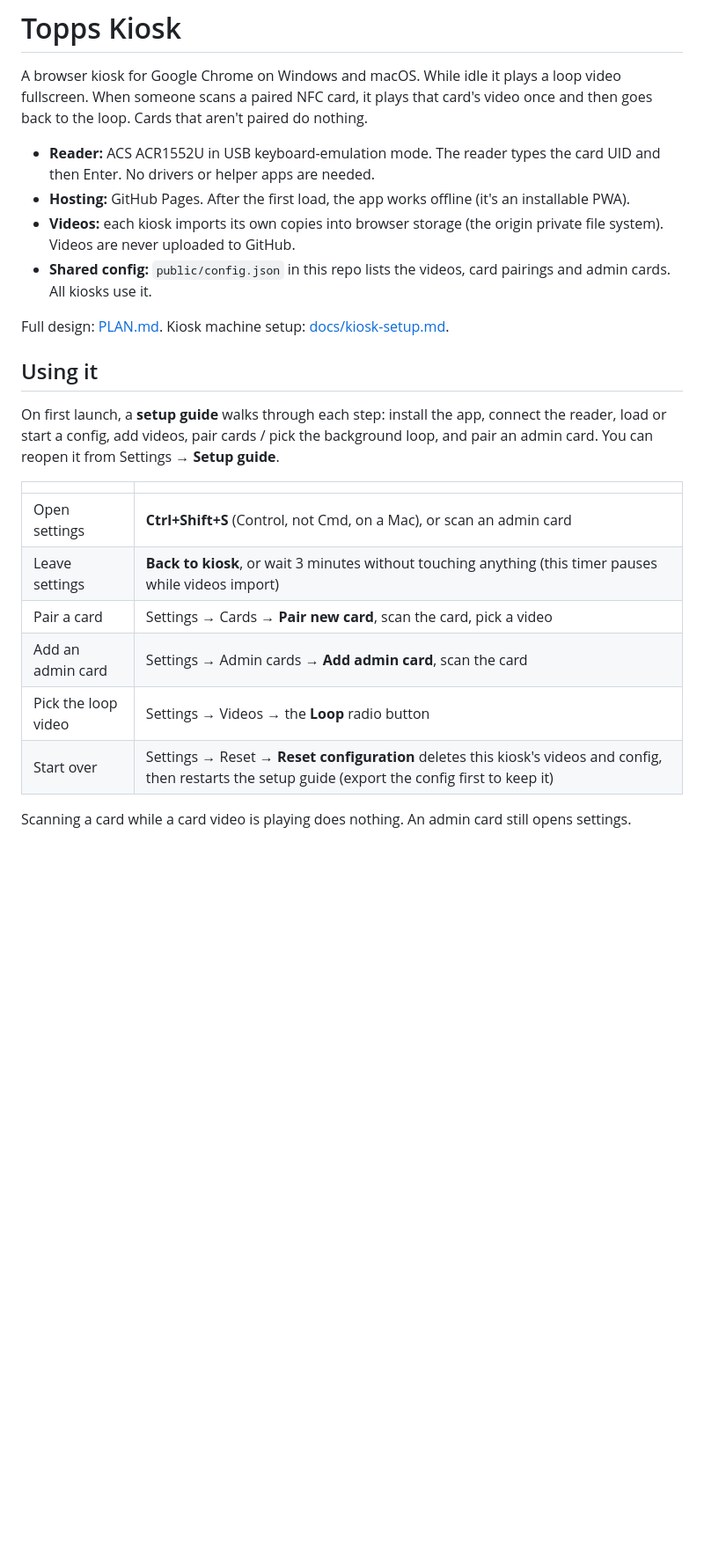
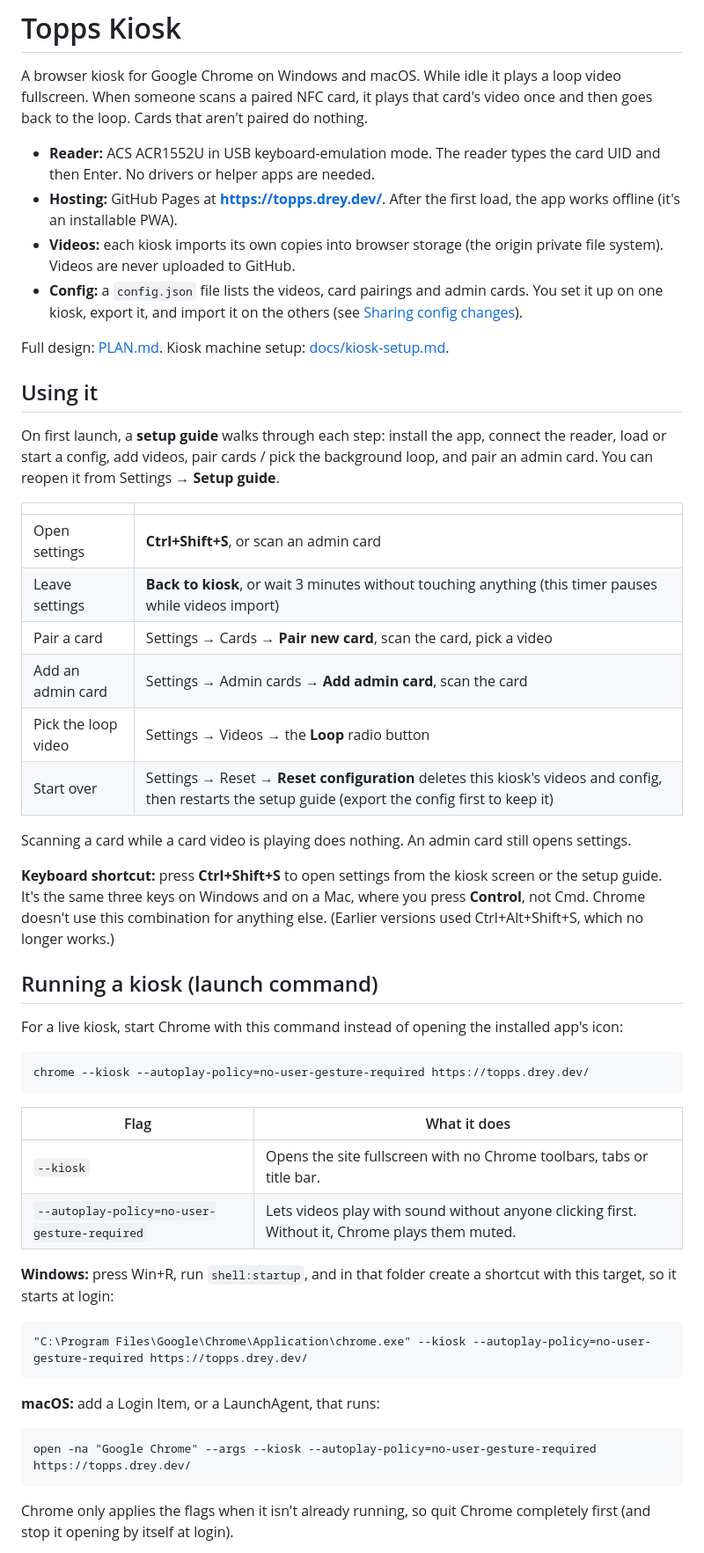
Before and after one commit to andreykats/kiosk-video-nfc, a Markdown page: README.md, the part around one of its changes. Shown at 88% size. Rendered like a GitHub page; blank space fills up the shorter version.

Commit message:
README: document Ctrl+Shift+S and the kiosk launch command
Adds a "Running a kiosk" section with the Windows and macOS launch
commands, and updates hosting and config notes for topps.drey.dev and
file-based config sharing.

Co-Authored-By: Claude Opus 5.5 <noreply@anthropic.com>

````diff
--- a/README.md
+++ b/README.md
@@ -3,9 +3,9 @@
 A browser kiosk for Google Chrome on Windows and macOS. While idle it plays a loop video fullscreen. When someone scans a paired NFC card, it plays that card's video once and then goes back to the loop. Cards that aren't paired do nothing.
 
 - **Reader:** ACS ACR1552U in USB keyboard-emulation mode. The reader types the card UID and then Enter. No drivers or helper apps are needed.
-- **Hosting:** GitHub Pages. After the first load, the app works offline (it's an installable PWA).
+- **Hosting:** GitHub Pages at **https://topps.drey.dev/**. After the first load, the app works offline (it's an installable PWA).
 - **Videos:** each kiosk imports its own copies into browser storage (the origin private file system). Videos are never uploaded to GitHub.
-- **Shared config:** `public/config.json` in this repo lists the videos, card pairings and admin cards. All kiosks use it.
+- **Config:** a `config.json` file lists the videos, card pairings and admin cards. You set it up on one kiosk, export it, and import it on the others (see [Sharing config changes](#sharing-config-changes)).
 
 Full design: [PLAN.md](PLAN.md). Kiosk machine setup: [docs/kiosk-setup.md](docs/kiosk-setup.md).
 
@@ -15,7 +15,7 @@ On first launch, a **setup guide** walks through each step: install the app, con
 
 | | |
 |---|---|
-| Open settings | **Ctrl+Shift+S** (Control, not Cmd, on a Mac), or scan an admin card |
+| Open settings | **Ctrl+Shift+S**, or scan an admin card |
 | Leave settings | **Back to kiosk**, or wait 3 minutes without touching anything (this timer pauses while videos import) |
 | Pair a card | Settings → Cards → **Pair new card**, scan the card, pick a video |
 | Add an admin card | Settings → Admin cards → **Add admin card**, scan the card |
@@ -23,3 +23,33 @@ On first launch, a **setup guide** walks through each step: install the app, con
 | Start over | Settings → Reset → **Reset configuration** deletes this kiosk's videos and config, then restarts the setup guide (export the config first to keep it) |
 
 Scanning a card while a card video is playing does nothing. An admin card still opens settings.
+
+**Keyboard shortcut:** press **Ctrl+Shift+S** to open settings from the kiosk screen or the setup guide. It's the same three keys on Windows and on a Mac, where you press **Control**, not Cmd. Chrome doesn't use this combination for anything else. (Earlier versions used Ctrl+Alt+Shift+S, which no longer works.)
+
+## Running a kiosk (launch command)
+
+For a live kiosk, start Chrome with this command instead of opening the installed app's icon:
+
+```
+chrome --kiosk --autoplay-policy=no-user-gesture-required https://topps.drey.dev/
+```
+
+| Flag | What it does |
+|---|---|
+| `--kiosk` | Opens the site fullscreen with no Chrome toolbars, tabs or title bar. |
+| `--autoplay-policy=no-user-gesture-required` | Lets videos play with sound without anyone clicking first. Without it, Chrome plays them muted. |
+
+**Windows:** press Win+R, run `shell:startup`, and in that folder create a shortcut with this target, so it starts at login:
+
+```
+"C:\Program Files\Google\Chrome\Application\chrome.exe" --kiosk --autoplay-policy=no-user-gesture-required https://topps.drey.dev/
+```
+
+**macOS:** add a Login Item, or a LaunchAgent, that runs:
+
+```
+open -na "Google Chrome" --args --kiosk --autoplay-policy=no-user-gesture-required https://topps.drey.dev/
+```
+
+Chrome only applies the flags when it isn't already running, so quit Chrome completely first (and stop it opening by itself at login).
+
````
Also changed, not shown: other parts of README.md (+10 -2 lines).
